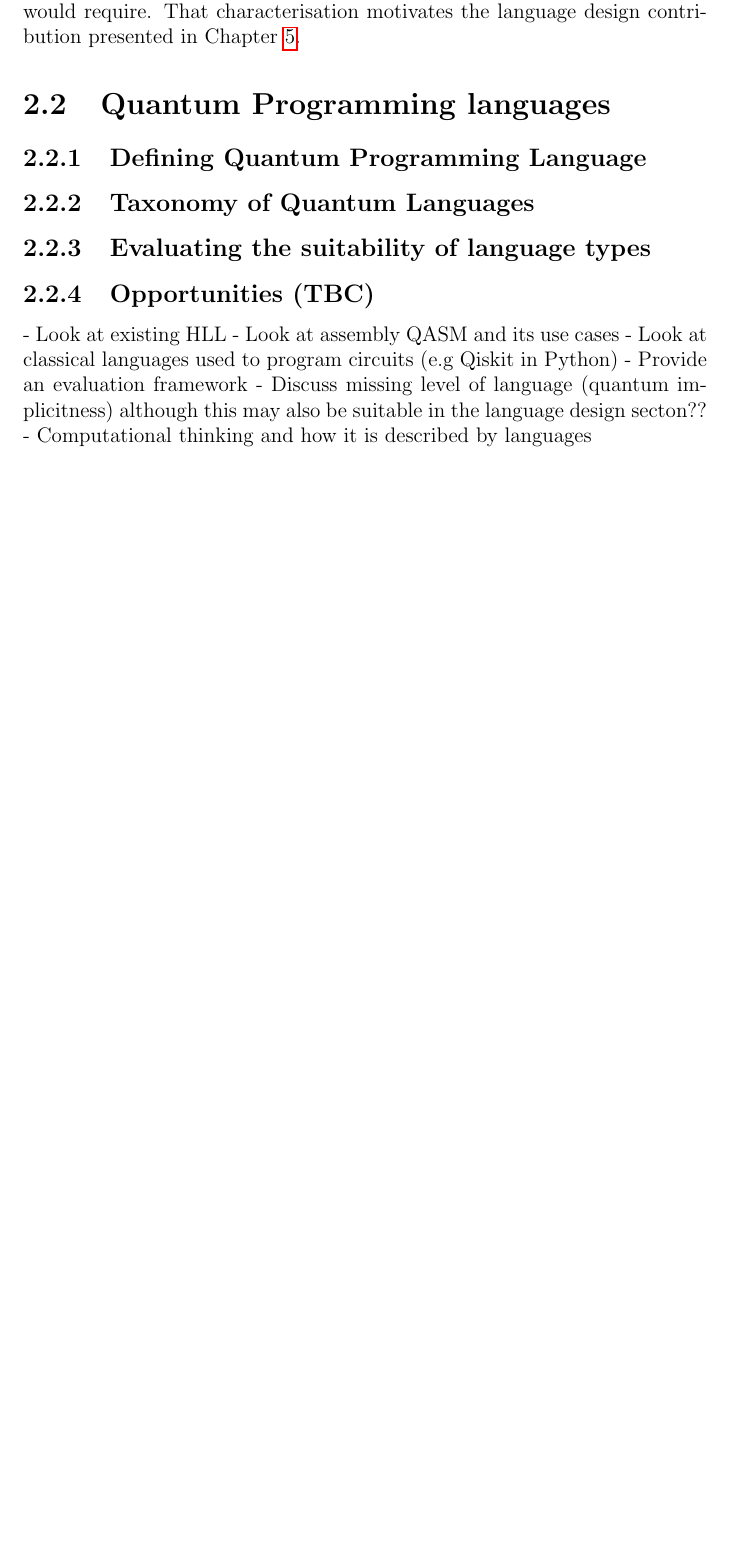
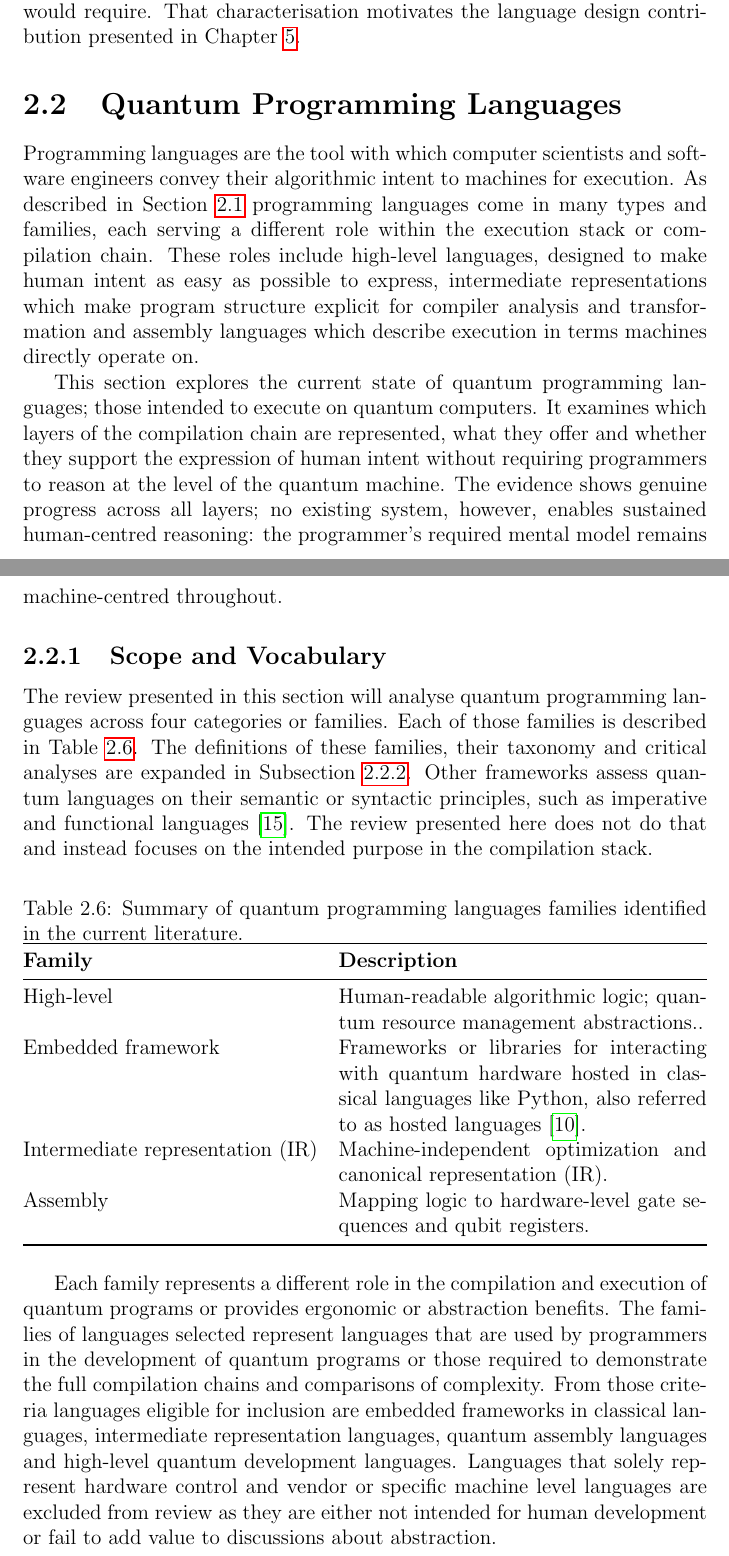
Before and after one commit to kavacon/phd-scratch-repository, a LaTeX thesis (thesis/main.tex, which reads preamble/packages.tex, thesis/chapters/chapt_literature_review/sec_quantum_programming_languages.tex): part of page 25 of 37 before the commit and two parts of pages 25 and 26 of 39 after it, the two joined at a grey line, cut so that both start at the same text, the shorter picture padded with empty space. Compiled offline with pdfLaTeX.

Commit message:
Thesis: Add opening sections to programming language review

```diff
--- a/preamble/packages.tex
+++ b/preamble/packages.tex
@@ -3,3 +3,4 @@
 \usepackage{import}
 \usepackage{longtable}
 \usepackage{hyperref}
+\usepackage{tabularx}
--- a/thesis/chapters/chapt_literature_review/sec_quantum_programming_languages.tex
+++ b/thesis/chapters/chapt_literature_review/sec_quantum_programming_languages.tex
@@ -1,10 +1,37 @@
-\section{Quantum Programming languages}\label{sec:lit_rev:quantum_programming_languages}
+\section{Quantum Programming Languages}\label{sec:lit_rev:qpl}
+Programming languages are the tool with which computer scientists and software engineers convey their algorithmic intent to machines for execution.
+As described in Section~\ref{sec:lit_rev:abstraction} programming languages come in many types and families, each serving a different role within the execution stack or compilation chain.
+These roles include high-level languages, designed to make human intent as easy as possible to express, intermediate representations which make program structure explicit for compiler analysis and transformation and assembly languages which describe execution in terms machines directly operate on.
 
-\subsection{Defining Quantum Programming Language}\label{subsec:lit_rev:quantum_programming_languages:defining_language}
+This section explores the current state of quantum programming languages; those intended to execute on quantum computers.
+It examines which layers of the compilation chain are represented, what they offer and whether they support the expression of human intent without requiring programmers to reason at the level of the quantum machine.
+The evidence shows genuine progress across all layers; no existing system, however, enables sustained human-centred reasoning: the programmer's required mental model remains machine-centred throughout.
 
-\subsection{Taxonomy of Quantum Languages}\label{subsec:lit_rev:quantum_programming_languages:taxonomy}
+\subsection{Scope and Vocabulary}\label{subsec:lit_rev:qpl:scope}
+The review presented in this section will analyse quantum programming languages across four categories or families.
+Each of those families is described in Table~\ref{tab:lit_rev:qpl:language_families}.
+The definitions of these families, their taxonomy and critical analyses are expanded in Subsection~\ref{subsec:lit_rev:qpl:taxonomy}.
+Other frameworks assess quantum languages on their semantic or syntactic principles, such as imperative and functional languages~\cite{Gay2006QPLSurvey}.
+The review presented here does not do that and instead focuses on the intended purpose in the compilation stack.
 
-\subsection{Evaluating the suitability of language types}\label{subsec:lit_rev:quantum_programming_languages:evaluating_languages}
+\begin{table}[htbp]
+    \centering
+    \caption{Summary of quantum programming languages families identified in the current literature.}
+    \label{tab:lit_rev:qpl:language_families}
+    \begin{tabularx}{\textwidth}{@{}lX@{}}
+        \toprule
+        \textbf{Family} & \textbf{Description}          \\ \midrule
+        High-level & Human-readable algorithmic logic; quantum resource management abstractions.. \\
+        Embedded framework & Frameworks or libraries for interacting with quantum hardware hosted in classical languages like Python, also referred to as hosted languages~\cite{corralesgarro2025productivityexpressiveness}. \\
+        Intermediate representation (IR) & Machine-independent optimization and canonical representation (IR). \\
+        Assembly & Mapping logic to hardware-level gate sequences and qubit registers. \\ \bottomrule
+    \end{tabularx}
+\end{table}
 
-\subsection{Opportunities (TBC)}\label{subsec:lit_rev:quantum_programming_languages:opportunities}
+Each family represents a different role in the compilation and execution of quantum programs or provides ergonomic or abstraction benefits.
+The families of languages selected represent languages that are used by programmers in the development of quantum programs or those required to demonstrate the full compilation chains and comparisons of complexity.
+From those criteria languages eligible for inclusion are embedded frameworks in classical languages, intermediate representation languages, quantum assembly languages and high-level quantum development languages.
+Languages that solely represent hardware control and vendor or specific machine level languages are excluded from review as they are either not intended for human development or fail to add value to discussions about abstraction.
 
+To evaluate the current state of quantum programming languages, the review will consider the following elements of each language and family:
+\begin{itemize}
@@ -12,7 +47 @@
 
-- Look at existing HLL
-- Look at assembly QASM and its use cases
-- Look at classical languages used to program circuits (e.g Qiskit in Python)
-- Provide an evaluation framework
-- Discuss missing level of language (quantum implicitness) although this may also be suitable in the language design secton??
-- Computational thinking and how it is described by languages
```
Also changed, not shown: bib/references.bib (+119 -91 lines), thesis/chapters/chapt_literature_review/sec_abstraction.tex (+11 -11 lines), thesis/chapters/chapt_literature_review/sec_quantum_programming_languages.tex (24 more changed lines).
